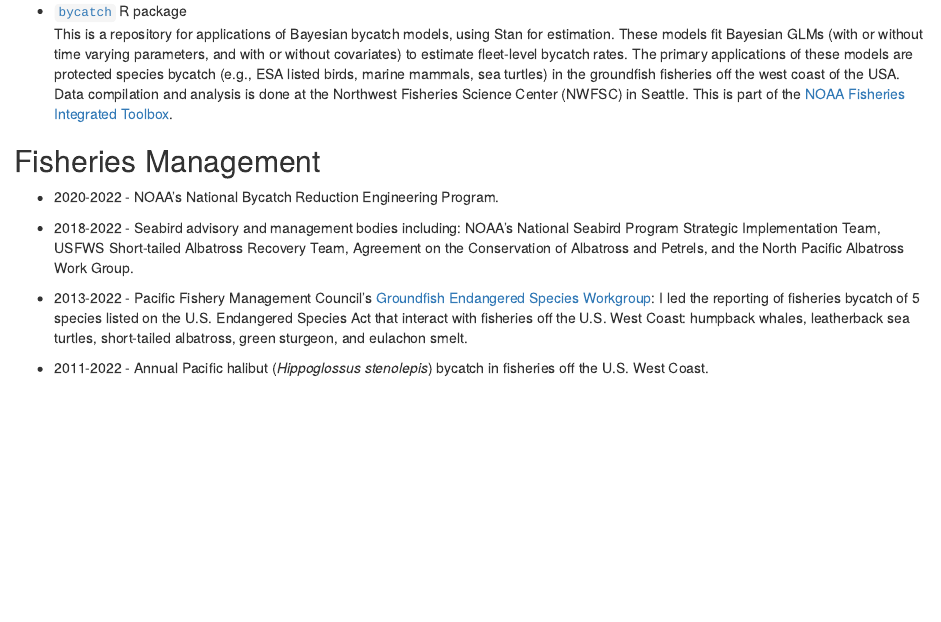
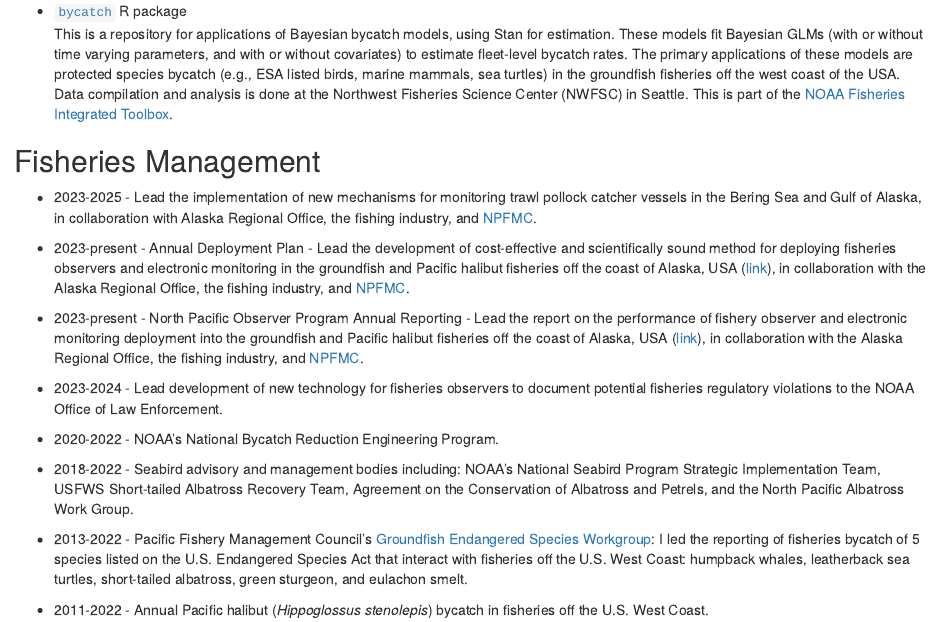
Before and after one commit to jjannot/jjannot.github.io, an R Markdown document (projects.Rmd): the page in a window 1100 px wide, from 190 px down. Rendered offline with R 4.5, knitr and Pandoc, with nearby package versions; drawn as R Markdown's standard HTML page in place of the format the file asks for.

Commit message:
update projects page

```diff
--- a/projects.Rmd
+++ b/projects.Rmd
@@ -18,6 +18,14 @@
 
 <h2> Fisheries Management </h2>
 
+* 2023-2025 - Lead the implementation of new mechanisms for monitoring trawl pollock catcher vessels in the Bering Sea and Gulf of Alaska, in collaboration with Alaska Regional Office,  the fishing industry, and [NPFMC](https://www.npfmc.org/).
+
+* 2023-present - Annual Deployment Plan - Lead the development of cost-effective and scientifically sound method for deploying fisheries observers and electronic monitoring in the groundfish and Pacific halibut fisheries off the coast of Alaska, USA ([link](https://www.fisheries.noaa.gov/s3//2024-11/Final_2025_ADP.pdf)), in collaboration with the Alaska Regional Office, the fishing industry, and [NPFMC](https://www.npfmc.org/).
+
+* 2023-present - North Pacific Observer Program Annual Reporting - Lead the report on the performance of fishery observer and electronic monitoring deployment into the groundfish and Pacific halibut fisheries off the coast of Alaska, USA ([link](https://repository.library.noaa.gov/view/noaa/66036)), in collaboration with the Alaska Regional Office, the fishing industry, and [NPFMC](https://www.npfmc.org/).
+
+* 2023-2024 - Lead development of new technology for fisheries observers to document potential fisheries regulatory violations to the NOAA Office of Law Enforcement.
+
 * 2020-2022 - NOAA's National Bycatch Reduction Engineering Program.
 
 * 2018-2022 - Seabird advisory and management bodies including: NOAA's National Seabird Program Strategic Implementation Team, USFWS Short-tailed Albatross Recovery Team, Agreement on the Conservation of Albatross and Petrels, and the North Pacific Albatross Work Group.
```
Also changed, not shown: 1 other file.
